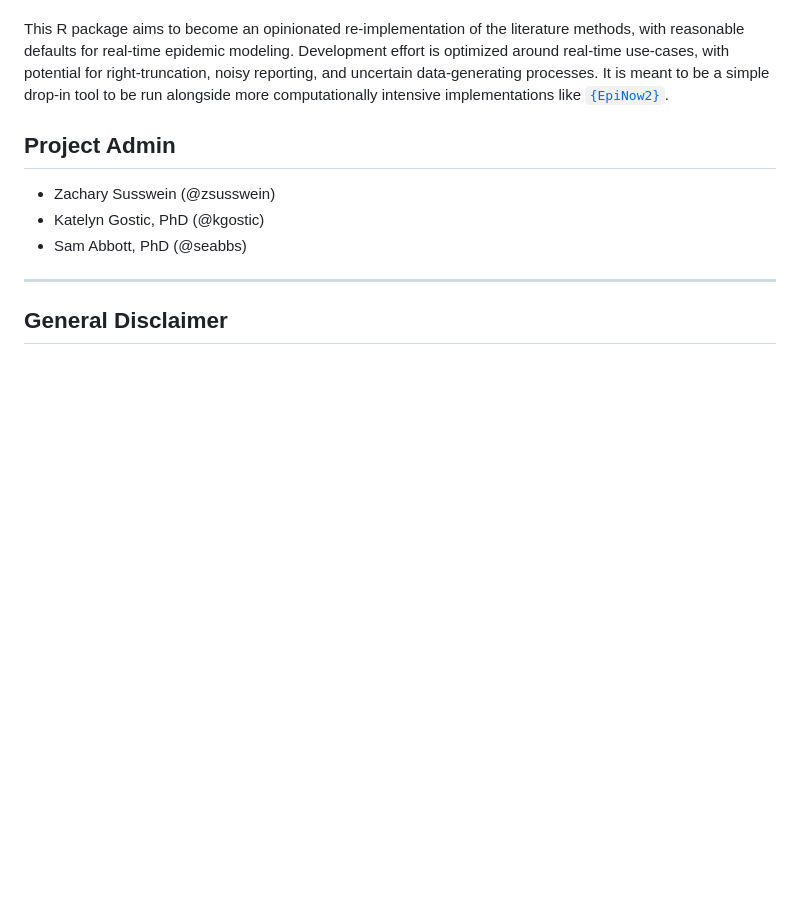
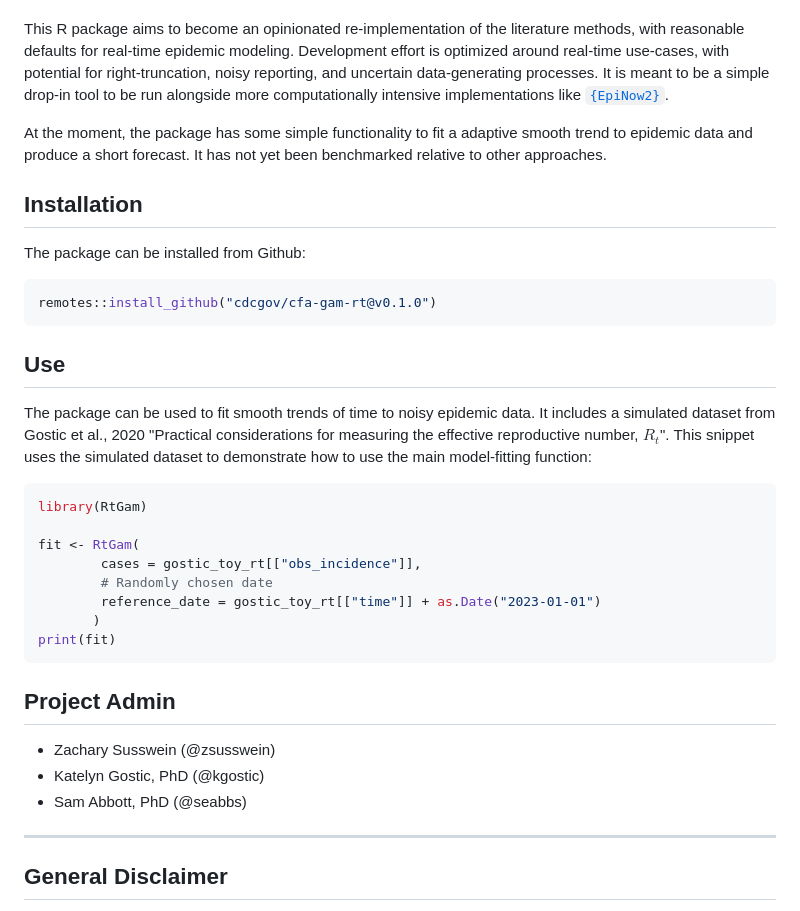
Before and after one commit to CDCgov/cfa-gam-rt, a Markdown page: README.md, the part around the change. Drawn GitHub-style; blank space fills up the shorter version.

Commit message:
Simple installation and use instructions for readme

````diff
--- a/README.md
+++ b/README.md
@@ -16,6 +16,34 @@ However, the substantial research effort into spline-based approaches has not be
 This R package aims to become an opinionated re-implementation of the literature methods, with reasonable defaults for real-time epidemic modeling.
 Development effort is optimized around real-time use-cases, with potential for right-truncation, noisy reporting, and uncertain data-generating processes.
 It is meant to be a simple drop-in tool to be run alongside more computationally intensive implementations like [`{EpiNow2}`](https://github.com/epiforecasts/EpiNow2).
+
+At the moment, the package has some simple functionality to fit a adaptive smooth trend to epidemic data and produce a short forecast.
+It has not yet been benchmarked relative to other approaches.
+
+## Installation
+
+The package can be installed from Github:
+
+```r
+remotes::install_github("cdcgov/cfa-gam-rt@v0.1.0")
+```
+
+## Use
+
+The package can be used to fit smooth trends of time to noisy epidemic data.
+It includes a simulated dataset from Gostic et al., 2020 "Practical considerations for measuring the effective reproductive number, $R_t$".
+This snippet uses the simulated dataset to demonstrate how to use the main model-fitting function:
+
+```r
+library(RtGam)
+
+fit <- RtGam(
+        cases = gostic_toy_rt[["obs_incidence"]],
+        # Randomly chosen date
+        reference_date = gostic_toy_rt[["time"]] + as.Date("2023-01-01")
+       )
+print(fit)
+```
 
 ## Project Admin
 
````
